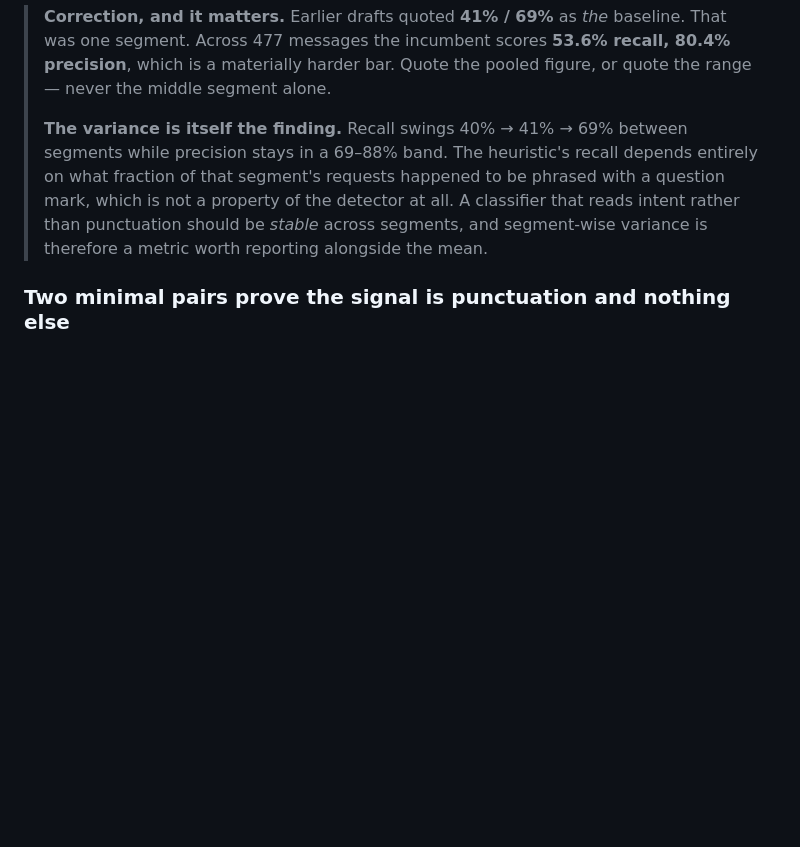
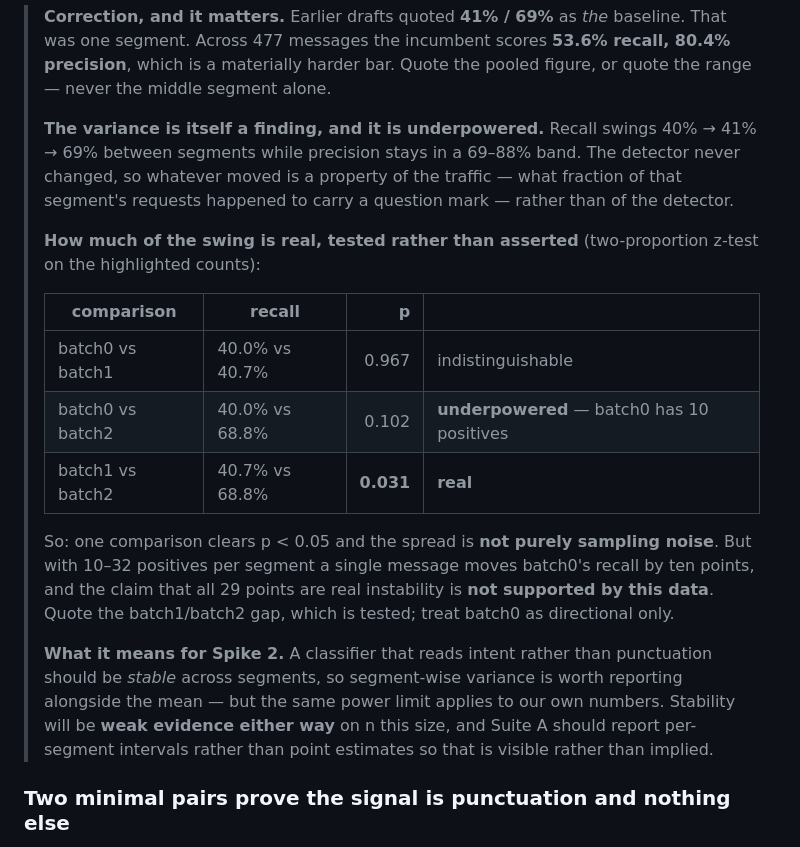
Before and after one commit to kar-ganap/sidestage, a Markdown page: docs/research/chat-analysis-2026-09-12.md, the part around the change. Rendered like a GitHub page; blank space fills up the shorter version.

Commit message:
Test the per-segment spread instead of asserting it
The analysis claimed recall variance across segments was "itself the
finding" and that the swing was a property of the traffic rather than the
detector. Two-proportion z-tests on the highlighted counts:

  batch0 vs batch1   40.0% vs 40.7%   p=0.967   indistinguishable
  batch0 vs batch2   40.0% vs 68.8%   p=0.102   underpowered
  batch1 vs batch2   40.7% vs 68.8%   p=0.031   real

One comparison clears p<0.05, so the spread is not purely sampling noise.
But batch0 carries 10 positives, where one message is ten points of recall,
and the claim that all 29 points are real instability is not supported.

Same limit applies to our own numbers: stability across segments will be
weak evidence either way at this n, so Suite A reports per-segment
intervals rather than point estimates.

```diff
--- a/docs/research/chat-analysis-2026-09-12.md
+++ b/docs/research/chat-analysis-2026-09-12.md
@@ -133,12 +133,30 @@ segments of the same show were transcribed: `triage_extra_batch0.jsonl` (before)
 > which is a materially harder bar. Quote the pooled figure, or quote the range — never the
 > middle segment alone.
 >
-> **The variance is itself the finding.** Recall swings 40% → 41% → 69% between segments while
-> precision stays in a 69–88% band. The heuristic's recall depends entirely on what fraction
-> of that segment's requests happened to be phrased with a question mark, which is not a
-> property of the detector at all. A classifier that reads intent rather than punctuation
-> should be *stable* across segments, and segment-wise variance is therefore a metric worth
-> reporting alongside the mean.
+> **The variance is itself a finding, and it is underpowered.** Recall swings 40% → 41% → 69%
+> between segments while precision stays in a 69–88% band. The detector never changed, so
+> whatever moved is a property of the traffic — what fraction of that segment's requests
+> happened to carry a question mark — rather than of the detector.
+>
+> **How much of the swing is real, tested rather than asserted** (two-proportion z-test on the
+> highlighted counts):
+>
+> | comparison | recall | p | |
+> |---|---|---:|---|
+> | batch0 vs batch1 | 40.0% vs 40.7% | 0.967 | indistinguishable |
+> | batch0 vs batch2 | 40.0% vs 68.8% | 0.102 | **underpowered** — batch0 has 10 positives |
+> | batch1 vs batch2 | 40.7% vs 68.8% | **0.031** | **real** |
+>
+> So: one comparison clears p < 0.05 and the spread is **not purely sampling noise**. But with
+> 10–32 positives per segment a single message moves batch0's recall by ten points, and the
+> claim that all 29 points are real instability is **not supported by this data**. Quote the
+> batch1/batch2 gap, which is tested; treat batch0 as directional only.
+>
+> **What it means for Spike 2.** A classifier that reads intent rather than punctuation should
+> be *stable* across segments, so segment-wise variance is worth reporting alongside the mean —
+> but the same power limit applies to our own numbers. Stability will be **weak evidence
+> either way** on n this size, and Suite A should report per-segment intervals rather than
+> point estimates so that is visible rather than implied.
 
 ### Two minimal pairs prove the signal is punctuation and nothing else
 
```
